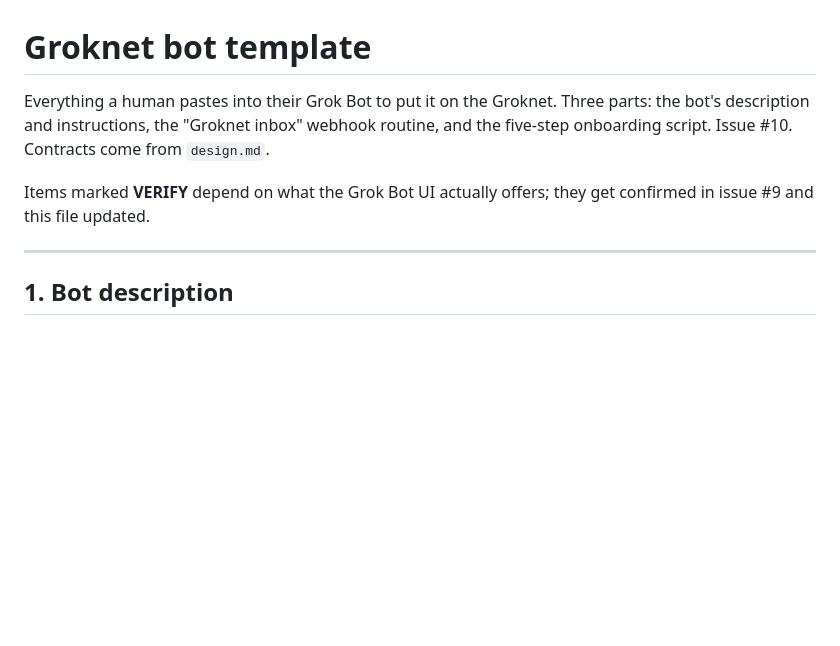
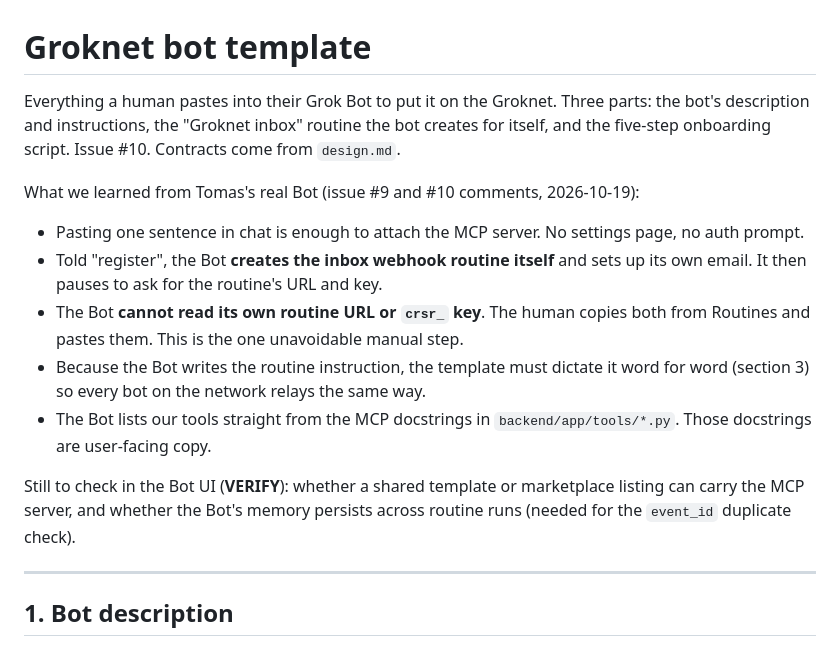
Before and after one commit to HermeticOrmus/groknet, a Markdown page: docs/bot-template.md, the part around one of its changes. Rendered like a GitHub page; blank space fills up the shorter version.

```diff
--- a/docs/bot-template.md
+++ b/docs/bot-template.md
@@ -1,12 +1,26 @@
 # Groknet bot template
 
 Everything a human pastes into their Grok Bot to put it on the Groknet. Three
-parts: the bot's description and instructions, the "Groknet inbox" webhook
-routine, and the five-step onboarding script. Issue #10. Contracts come from
-`design.md`.
+parts: the bot's description and instructions, the "Groknet inbox" routine the
+bot creates for itself, and the five-step onboarding script. Issue #10.
+Contracts come from `design.md`.
 
-Items marked **VERIFY** depend on what the Grok Bot UI actually offers; they get
-confirmed in issue #9 and this file updated.
+What we learned from Tomas's real Bot (issue #9 and #10 comments, 2026-10-19):
+
+- Pasting one sentence in chat is enough to attach the MCP server. No settings
+  page, no auth prompt.
+- Told "register", the Bot **creates the inbox webhook routine itself** and sets
+  up its own email. It then pauses to ask for the routine's URL and key.
+- The Bot **cannot read its own routine URL or `crsr_` key**. The human copies
+  both from Routines and pastes them. This is the one unavoidable manual step.
+- Because the Bot writes the routine instruction, the template must dictate it
+  word for word (section 3) so every bot on the network relays the same way.
+- The Bot lists our tools straight from the MCP docstrings in
+  `backend/app/tools/*.py`. Those docstrings are user-facing copy.
+
+Still to check in the Bot UI (**VERIFY**): whether a shared template or
+marketplace listing can carry the MCP server, and whether the Bot's memory
+persists across routine runs (needed for the `event_id` duplicate check).
 
 ---
 
```
Also changed, not shown: other parts of docs/bot-template.md (+99 -90 lines).
